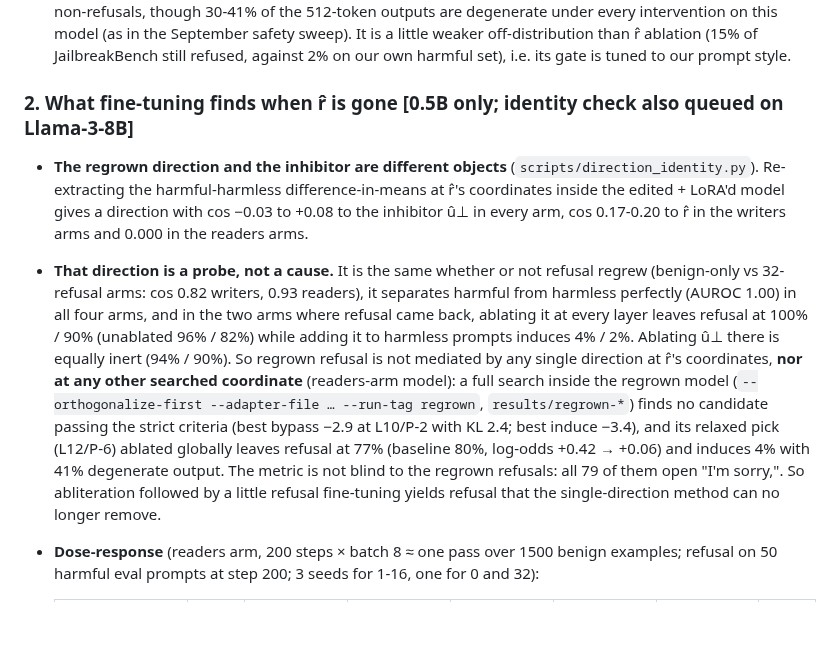
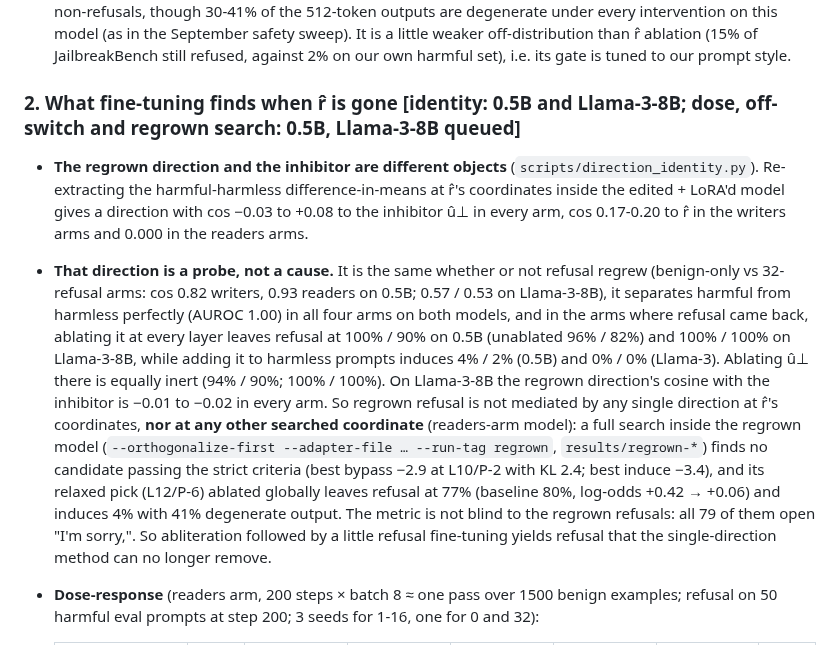
Before and after one commit to Darby79797/llm-refusal, a Markdown page: RESULTS.md, the part around the change. Rendered like a GitHub page; blank space fills up the shorter version.

Commit message:
Identity check replicates on Llama-3-8B: regrown direction is a probe, not a cause, and is not the inhibitor
Co-Authored-By: Claude Fable 5.1 <noreply@anthropic.com>

```diff
--- a/RESULTS.md
+++ b/RESULTS.md
@@ -334,10 +334,10 @@ Five independent threads run as a serial queue, cheapest first; every number bel
 - **The inhibitor's apparent cost is the cost of self-distillation, not of inhibition.** The adapters cost +0.28 / +0.33 nats on Alpaca references, 3× the full r̂ edit, nearly nothing on Pile, and *negative* on the model's own completions. The control (`--objective null`: a rank-one adapter distilled on the clean model's own completions on both sides, no behaviour target) costs +0.353 Alpaca / +0.020 Pile / −0.070 on-dist, and raises refusal from 90% to 98% (log-odds +0.6 → +5.2) with |cos(u, r̂)| 0.03. So distilling on greedy self-generated text sharpens whatever the model already does and costs ~0.35 nats on human text by itself. If the costs add (one seed of each; the control also changes behaviour), the inhibition itself costs about nothing on Alpaca (−0.07) and Pile (+0.00), i.e. no more than the r̂ edit (+0.10 / +0.08); a cleaner measurement would distil on human text. Adapters at L3 and L19 remove refusal at the same net cost on Alpaca but cost +0.12 / +0.13 on Pile (`results/edit-cost/*-adapters.json`).
 - **The inhibitor really complies** (`scripts/inhibitor_safety.py`, JailbreakBench, 512 tokens, LlamaGuard 2): baseline 73% refusal / 18% unsafe / 4% degenerate; hook ablation 0% / 73% / 38%; inhibitor 15% / 61% / 30%; adapter as trained 0% / 76% / 41%. Its text is phishing emails and exam-cheating guides, not evasive non-refusals, though 30-41% of the 512-token outputs are degenerate under every intervention on this model (as in the September safety sweep). It is a little weaker off-distribution than r̂ ablation (15% of JailbreakBench still refused, against 2% on our own harmful set), i.e. its gate is tuned to our prompt style.
 
-### 2. What fine-tuning finds when r̂ is gone **[0.5B only; identity check also queued on Llama-3-8B]**
+### 2. What fine-tuning finds when r̂ is gone **[identity: 0.5B and Llama-3-8B; dose, off-switch and regrown search: 0.5B, Llama-3-8B queued]**
 
 - **The regrown direction and the inhibitor are different objects** (`scripts/direction_identity.py`). Re-extracting the harmful-harmless difference-in-means at r̂'s coordinates inside the edited + LoRA'd model gives a direction with cos −0.03 to +0.08 to the inhibitor û⊥ in every arm, cos 0.17-0.20 to r̂ in the writers arms and 0.000 in the readers arms.
-- **That direction is a probe, not a cause.** It is the same whether or not refusal regrew (benign-only vs 32-refusal arms: cos 0.82 writers, 0.93 readers), it separates harmful from harmless perfectly (AUROC 1.00) in all four arms, and in the two arms where refusal came back, ablating it at every layer leaves refusal at 100% / 90% (unablated 96% / 82%) while adding it to harmless prompts induces 4% / 2%. Ablating û⊥ there is equally inert (94% / 90%). So regrown refusal is not mediated by any single direction at r̂'s coordinates, **nor at any other searched coordinate** (readers-arm model): a full search inside the regrown model (`--orthogonalize-first --adapter-file … --run-tag regrown`, `results/regrown-*`) finds no candidate passing the strict criteria (best bypass −2.9 at L10/P-2 with KL 2.4; best induce −3.4), and its relaxed pick (L12/P-6) ablated globally leaves refusal at 77% (baseline 80%, log-odds +0.42 → +0.06) and induces 4% with 41% degenerate output. The metric is not blind to the regrown refusals: all 79 of them open "I'm sorry,". So abliteration followed by a little refusal fine-tuning yields refusal that the single-direction method can no longer remove.
+- **That direction is a probe, not a cause.** It is the same whether or not refusal regrew (benign-only vs 32-refusal arms: cos 0.82 writers, 0.93 readers on 0.5B; 0.57 / 0.53 on Llama-3-8B), it separates harmful from harmless perfectly (AUROC 1.00) in all four arms on both models, and in the arms where refusal came back, ablating it at every layer leaves refusal at 100% / 90% on 0.5B (unablated 96% / 82%) and 100% / 100% on Llama-3-8B, while adding it to harmless prompts induces 4% / 2% (0.5B) and 0% / 0% (Llama-3). Ablating û⊥ there is equally inert (94% / 90%; 100% / 100%). On Llama-3-8B the regrown direction's cosine with the inhibitor is −0.01 to −0.02 in every arm. So regrown refusal is not mediated by any single direction at r̂'s coordinates, **nor at any other searched coordinate** (readers-arm model): a full search inside the regrown model (`--orthogonalize-first --adapter-file … --run-tag regrown`, `results/regrown-*`) finds no candidate passing the strict criteria (best bypass −2.9 at L10/P-2 with KL 2.4; best induce −3.4), and its relaxed pick (L12/P-6) ablated globally leaves refusal at 77% (baseline 80%, log-odds +0.42 → +0.06) and induces 4% with 41% degenerate output. The metric is not blind to the regrown refusals: all 79 of them open "I'm sorry,". So abliteration followed by a little refusal fine-tuning yields refusal that the single-direction method can no longer remove.
 - **Dose-response** (readers arm, 200 steps × batch 8 ≈ one pass over 1500 benign examples; refusal on 50 harmful eval prompts at step 200; 3 seeds for 1-16, one for 0 and 32):
 
   | Refusal examples | 0 | 1 | 2 | 4 | 8 | 16 | 32 |
```
